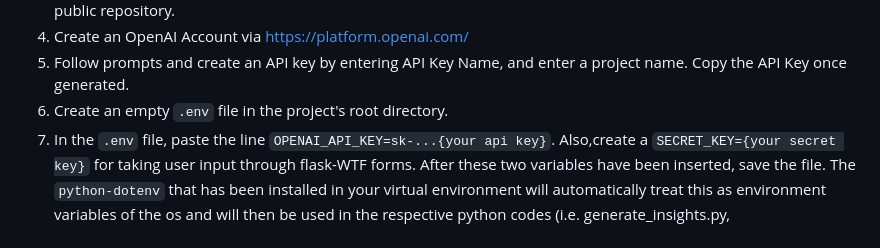
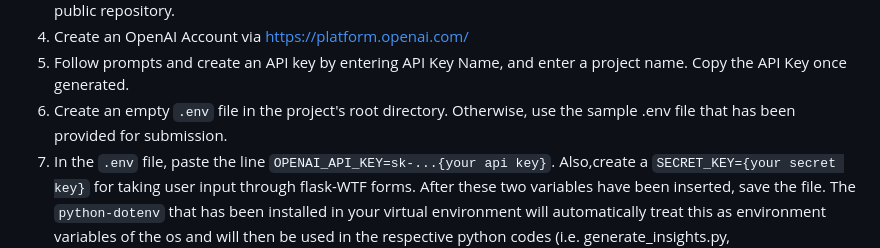
Before and after one commit to Rbho10/CITS3403_PROJECT, a Markdown page: README.md, the part around the change. GitHub-like rendering.

```diff
--- a/README.md
+++ b/README.md
@@ -35,7 +35,7 @@ Then access the virtual environment On Mac: `source protrackenv/bin/activate` On
 Make sure `python-dotenv` is installed in your virtual environment. This will automatically load the .env file which contains your OpenAI API Key and secret key. This has been safely ignored through .gitignore file so that the key won't be exposed to the public repository.
 5. Create an OpenAI Account via https://platform.openai.com/
 6. Follow prompts and create an API key by entering API Key Name, and enter a project name. Copy the API Key once generated.
-7. Create an empty `.env` file in the project's root directory.
+7. Create an empty `.env` file in the project's root directory. Otherwise, use the sample .env file that has been provided for submission.
 8. In the `.env` file, paste the line `OPENAI_API_KEY=sk-...{your api key}`. Also,create a `SECRET_KEY={your secret key}` for taking user input through flask-WTF forms. After these two variables have been inserted, save the file. The `python-dotenv` that has been installed in your virtual environment will automatically treat this as environment variables of the os and will then be used in the respective python codes (i.e. generate_insights.py, addSession.html).
 9. Run the application: `flask run`. This will only work if you set up the `FLASK_APP` environment variable to point to your flask application instance.
 
```
